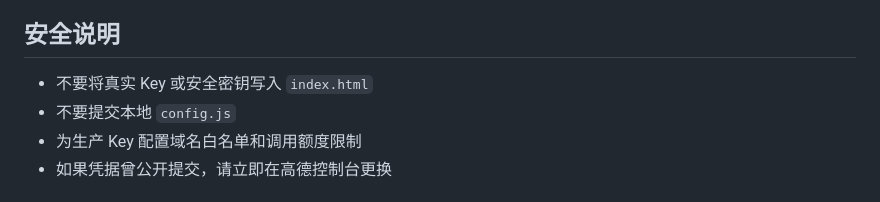
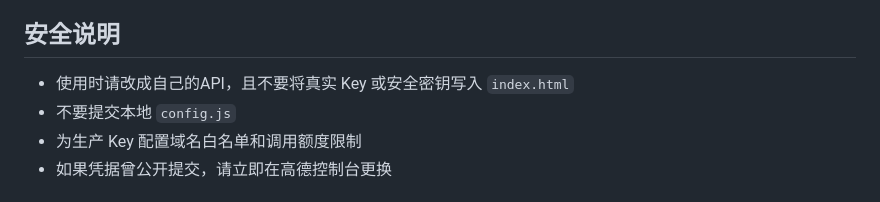
Before and after one commit to lzh0705/shanghai-life-service-webgis, a Markdown page: README.md, the part around the change. Rendered like a GitHub page.

```diff
--- a/README.md
+++ b/README.md
@@ -87,7 +87,7 @@ http://localhost:8080
 
 ## 安全说明
 
-- 不要将真实 Key 或安全密钥写入 `index.html`
+- 使用时请改成自己的API，且不要将真实 Key 或安全密钥写入 `index.html`
 - 不要提交本地 `config.js`
 - 为生产 Key 配置域名白名单和调用额度限制
 - 如果凭据曾公开提交，请立即在高德控制台更换
```
